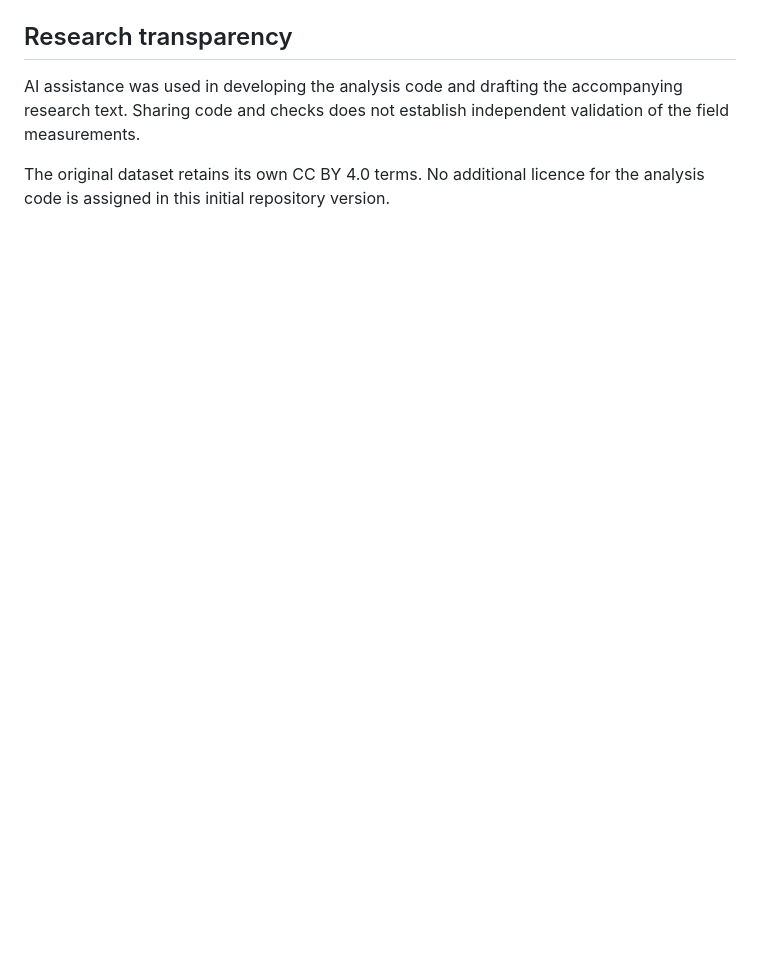
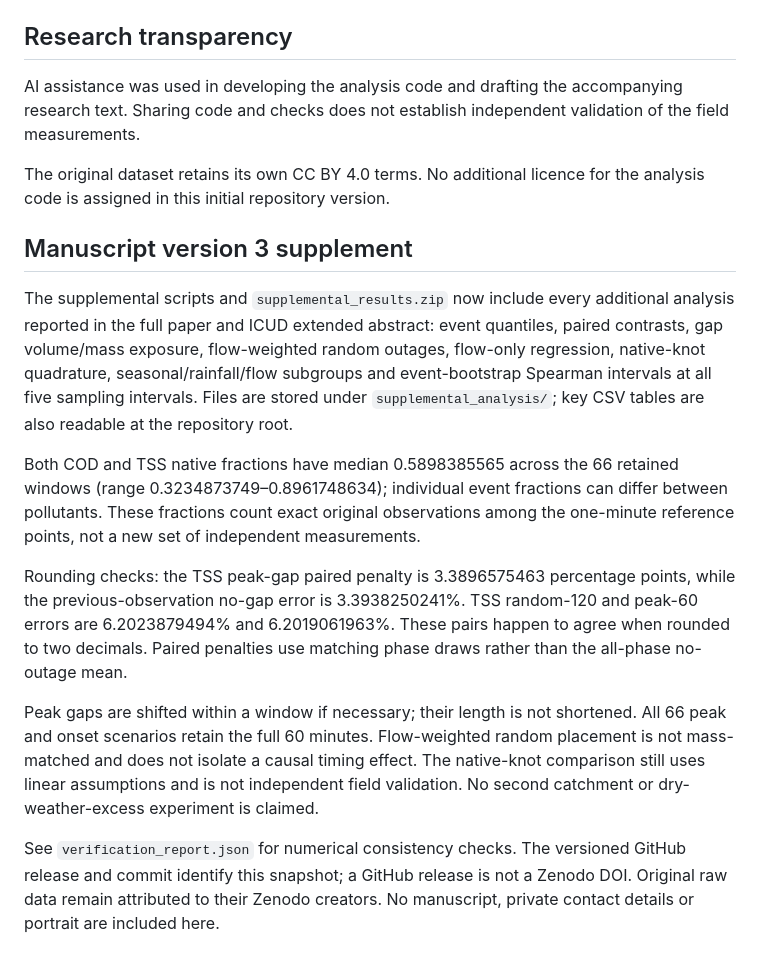
Before and after one commit to phamnam123lite-svg/graz-cod-tss-monitoring, a Markdown page: README.md, the part around one of its changes. GitHub-like rendering; blank space fills up the shorter version.

```diff
--- a/README.md
+++ b/README.md
@@ -56,3 +61,15 @@ The estimates describe sensor-derived, inlet-associated equivalent mass, includi
 AI assistance was used in developing the analysis code and drafting the accompanying research text. Sharing code and checks does not establish independent validation of the field measurements.
 
 The original dataset retains its own CC BY 4.0 terms. No additional licence for the analysis code is assigned in this initial repository version.
+
+## Manuscript version 3 supplement
+
+The supplemental scripts and `supplemental_results.zip` now include every additional analysis reported in the full paper and ICUD extended abstract: event quantiles, paired contrasts, gap volume/mass exposure, flow-weighted random outages, flow-only regression, native-knot quadrature, seasonal/rainfall/flow subgroups and event-bootstrap Spearman intervals at all five sampling intervals. Files are stored under `supplemental_analysis/`; key CSV tables are also readable at the repository root.
+
+Both COD and TSS native fractions have median 0.5898385565 across the 66 retained windows (range 0.3234873749–0.8961748634); individual event fractions can differ between pollutants. These fractions count exact original observations among the one-minute reference points, not a new set of independent measurements.
+
+Rounding checks: the TSS peak-gap paired penalty is 3.3896575463 percentage points, while the previous-observation no-gap error is 3.3938250241%. TSS random-120 and peak-60 errors are 6.2023879494% and 6.2019061963%. These pairs happen to agree when rounded to two decimals. Paired penalties use matching phase draws rather than the all-phase no-outage mean.
+
+Peak gaps are shifted within a window if necessary; their length is not shortened. All 66 peak and onset scenarios retain the full 60 minutes. Flow-weighted random placement is not mass-matched and does not isolate a causal timing effect. The native-knot comparison still uses linear assumptions and is not independent field validation. No second catchment or dry-weather-excess experiment is claimed.
+
+See `verification_report.json` for numerical consistency checks. The versioned GitHub release and commit identify this snapshot; a GitHub release is not a Zenodo DOI. Original raw data remain attributed to their Zenodo creators. No manuscript, private contact details or portrait are included here.
```
Also changed, not shown: other parts of README.md (+6 -1 lines), figure3_outage_matrix.png, 17 other files.
